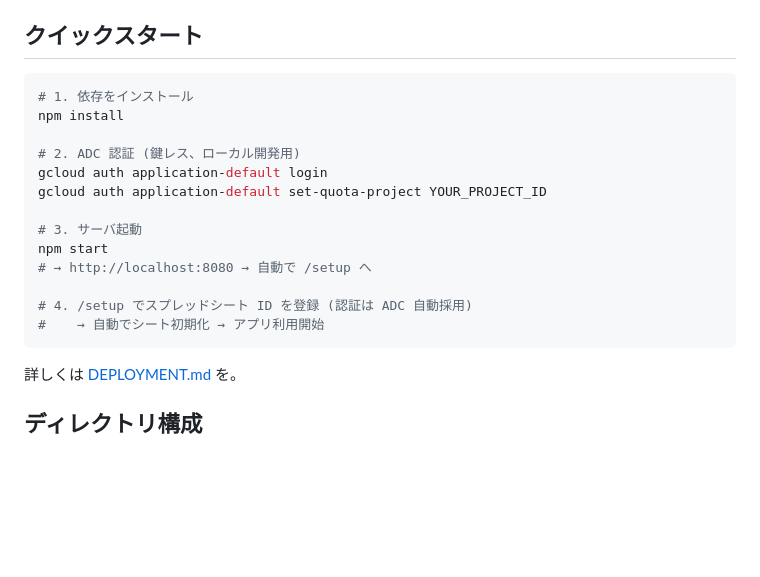
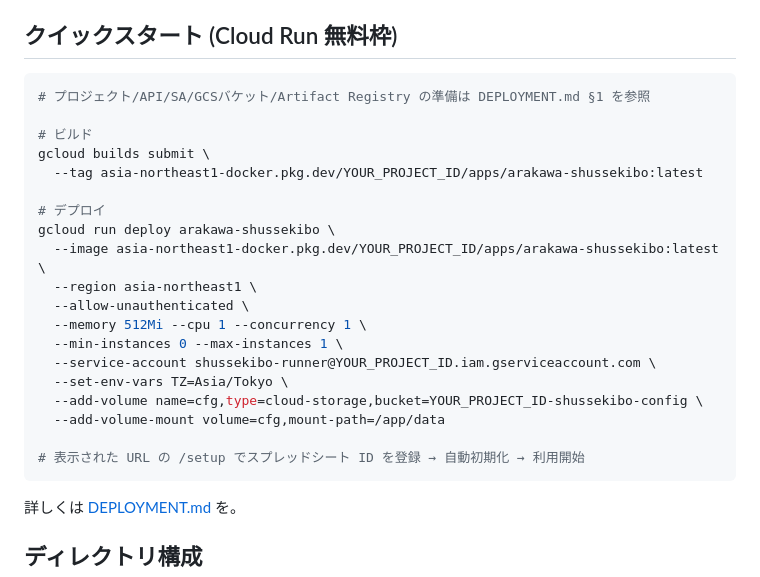
Before and after one commit to kimuchi/arakawa_seishonen_attend, a Markdown page: README.md, the part around the change. Drawn GitHub-style; blank space fills up the shorter version.

````diff
--- a/README.md
+++ b/README.md
@@ -19,22 +19,28 @@ Google Apps Script から Node.js (Express + Google Sheets API) に置き換え
 - **設定ファイル**: `config.json` 1 つに集約。初回起動時の `/setup` 画面で GUI 設定 → ファイル書き込み
 - **認証は鍵レス (ADC)**: サービスアカウント JSON キーを作らず、Cloud Run のランタイム SA や `gcloud auth application-default login` の認証を自動採用
 
-## クイックスタート
+## クイックスタート (Cloud Run 無料枠)
 
 ```bash
-# 1. 依存をインストール
-npm install
+# プロジェクト/API/SA/GCSバケット/Artifact Registry の準備は DEPLOYMENT.md §1 を参照
 
-# 2. ADC 認証 (鍵レス、ローカル開発用)
-gcloud auth application-default login
-gcloud auth application-default set-quota-project YOUR_PROJECT_ID
+# ビルド
+gcloud builds submit \
+  --tag asia-northeast1-docker.pkg.dev/YOUR_PROJECT_ID/apps/arakawa-shussekibo:latest
 
-# 3. サーバ起動
-npm start
-# → http://localhost:8080 → 自動で /setup へ
+# デプロイ
+gcloud run deploy arakawa-shussekibo \
+  --image asia-northeast1-docker.pkg.dev/YOUR_PROJECT_ID/apps/arakawa-shussekibo:latest \
+  --region asia-northeast1 \
+  --allow-unauthenticated \
+  --memory 512Mi --cpu 1 --concurrency 1 \
+  --min-instances 0 --max-instances 1 \
+  --service-account shussekibo-runner@YOUR_PROJECT_ID.iam.gserviceaccount.com \
+  --set-env-vars TZ=Asia/Tokyo \
+  --add-volume name=cfg,type=cloud-storage,bucket=YOUR_PROJECT_ID-shussekibo-config \
+  --add-volume-mount volume=cfg,mount-path=/app/data
 
-# 4. /setup でスプレッドシート ID を登録 (認証は ADC 自動採用)
-#    → 自動でシート初期化 → アプリ利用開始
+# 表示された URL の /setup でスプレッドシート ID を登録 → 自動初期化 → 利用開始
 ```
 
 詳しくは [DEPLOYMENT.md](./DEPLOYMENT.md) を。
````
Also changed, not shown: DEPLOYMENT.md (+170 -268 lines).
